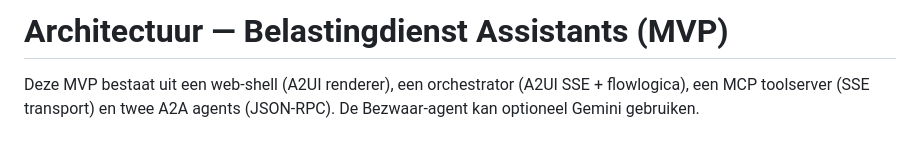
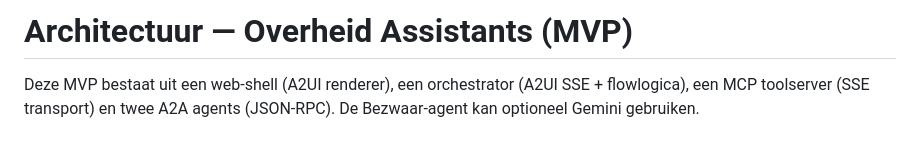
Before and after one commit to ramonankersmit/a2ai-assistants, a Markdown page: docs/ARCHITECTURE.md, the part around the change. Rendered like a GitHub page.

Commit message:
Update project name from Belastingdienst to Overheid

```diff
--- a/docs/ARCHITECTURE.md
+++ b/docs/ARCHITECTURE.md
@@ -1,4 +1,4 @@
-# Architectuur — Belastingdienst Assistants (MVP)
+# Architectuur — Overheid Assistants (MVP)
 
 Deze MVP bestaat uit een web-shell (A2UI renderer), een orchestrator (A2UI SSE + flowlogica), een MCP toolserver (SSE transport) en twee A2A agents (JSON-RPC). De Bezwaar-agent kan optioneel Gemini gebruiken.
 
```
